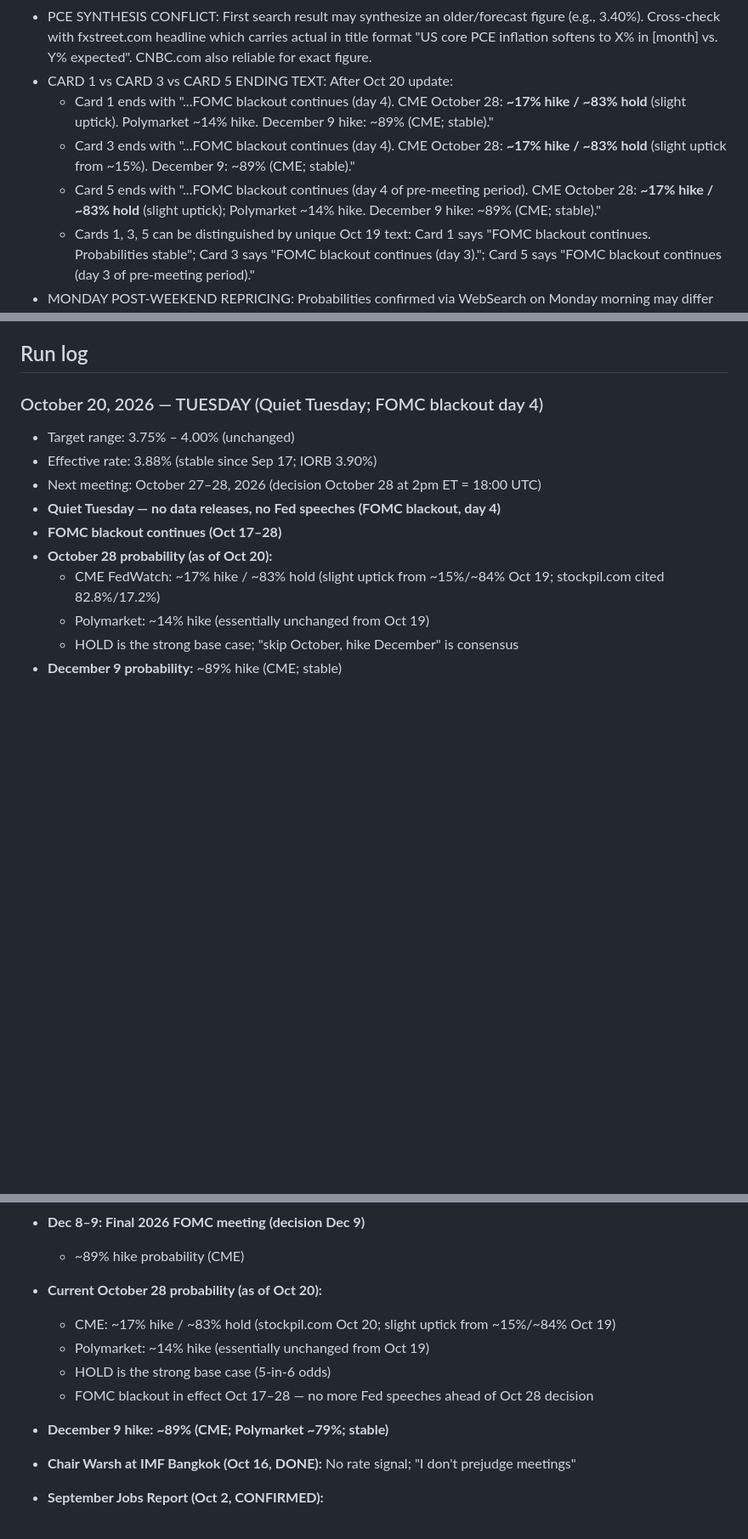
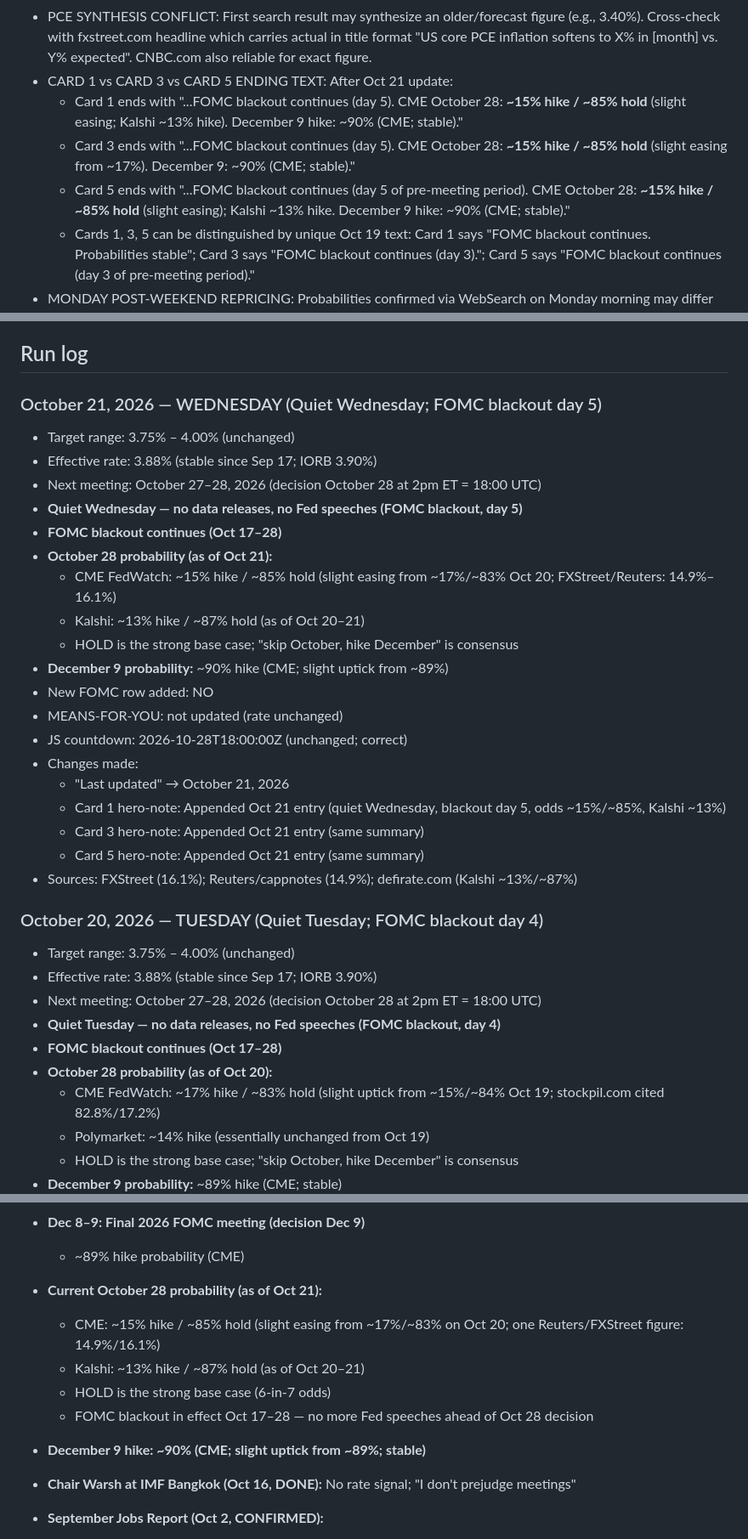
Before and after one commit to cleary0720-cell/macro-brief, a Markdown page: _agent-memory/fed-tracker.md, 3 parts joined by grey strips. Shown at 85% size. Rendered like a GitHub page; blank space fills up the shorter version.

Commit message:
Update Fed Tracker agent memory — October 21, 2026
Co-Authored-By: Claude Sonnet 4.6 <noreply@anthropic.com>
Claude-Session: https://claude.ai/code/session_01PkxocaxtUZPY9hFRYm76pk

```diff
--- a/_agent-memory/fed-tracker.md
+++ b/_agent-memory/fed-tracker.md
@@ -35,10 +35,10 @@ git add/commit/push works directly. Pre-authenticated via GitHub App. Never use
   - CPI REPRICING EXAMPLE: Oct 14 Sep CPI (slightly hot core) moved October hike from ~21.6% to ~43.7% (CME)
 - BEA REVISION WARNING: BEA annual revision releases (like Sep 30) can move Core PCE YoY significantly vs forecast — always note revision effect. Sep 30 Core PCE August 2026 came in at 3.0% vs 3.3% expected entirely due to BEA annual revision effect.
 - PCE SYNTHESIS CONFLICT: First search result may synthesize an older/forecast figure (e.g., 3.40%). Cross-check with fxstreet.com headline which carries actual in title format "US core PCE inflation softens to X% in [month] vs. Y% expected". CNBC.com also reliable for exact figure.
-- CARD 1 vs CARD 3 vs CARD 5 ENDING TEXT: After Oct 20 update:
-  - Card 1 ends with "...FOMC blackout continues (day 4). CME October 28: <strong>~17% hike / ~83% hold</strong> (slight uptick). Polymarket ~14% hike. December 9 hike: ~89% (CME; stable).</div>"
-  - Card 3 ends with "...FOMC blackout continues (day 4). CME October 28: <strong>~17% hike / ~83% hold</strong> (slight uptick from ~15%). December 9: ~89% (CME; stable).</div>"
-  - Card 5 ends with "...FOMC blackout continues (day 4 of pre-meeting period). CME October 28: <strong>~17% hike / ~83% hold</strong> (slight uptick); Polymarket ~14% hike. December 9 hike: ~89% (CME; stable).</div>"
+- CARD 1 vs CARD 3 vs CARD 5 ENDING TEXT: After Oct 21 update:
+  - Card 1 ends with "...FOMC blackout continues (day 5). CME October 28: <strong>~15% hike / ~85% hold</strong> (slight easing; Kalshi ~13% hike). December 9 hike: ~90% (CME; stable).</div>"
+  - Card 3 ends with "...FOMC blackout continues (day 5). CME October 28: <strong>~15% hike / ~85% hold</strong> (slight easing from ~17%). December 9: ~90% (CME; stable).</div>"
+  - Card 5 ends with "...FOMC blackout continues (day 5 of pre-meeting period). CME October 28: <strong>~15% hike / ~85% hold</strong> (slight easing); Kalshi ~13% hike. December 9 hike: ~90% (CME; stable).</div>"
   - Cards 1, 3, 5 can be distinguished by unique Oct 19 text: Card 1 says "FOMC blackout continues. Probabilities stable"; Card 3 says "FOMC blackout continues (day 3)."; Card 5 says "FOMC blackout continues (day 3 of pre-meeting period)."
 - MONDAY POST-WEEKEND REPRICING: Probabilities confirmed via WebSearch on Monday morning may differ from Friday close figures held in memory. Always search fresh on Monday for actual current market pricing.
 - FOMC MINUTES TIMING: Minutes from the most recent meeting are released 3 weeks after the meeting, on a Wednesday at 2pm ET. Mark this as an upcoming catalyst.
@@ -47,6 +47,27 @@ git add/commit/push works directly. Pre-authenticated via GitHub App. Never use
 - CPI RELEASE DAY CONFIRMED: October 14, 2026 is WEDNESDAY (BLS released Sep CPI at 8:30am ET).
 
 ## Run log
+
+### October 21, 2026 — WEDNESDAY (Quiet Wednesday; FOMC blackout day 5)
+- Target range: 3.75% – 4.00% (unchanged)
+- Effective rate: 3.88% (stable since Sep 17; IORB 3.90%)
+- Next meeting: October 27–28, 2026 (decision October 28 at 2pm ET = 18:00 UTC)
+- **Quiet Wednesday — no data releases, no Fed speeches (FOMC blackout, day 5)**
+- **FOMC blackout continues (Oct 17–28)**
+- **October 28 probability (as of Oct 21):**
+  - CME FedWatch: ~15% hike / ~85% hold (slight easing from ~17%/~83% Oct 20; FXStreet/Reuters: 14.9%–16.1%)
+  - Kalshi: ~13% hike / ~87% hold (as of Oct 20–21)
+  - HOLD is the strong base case; "skip October, hike December" is consensus
+- **December 9 probability:** ~90% hike (CME; slight uptick from ~89%)
+- New FOMC row added: NO
+- MEANS-FOR-YOU: not updated (rate unchanged)
+- JS countdown: 2026-10-28T18:00:00Z (unchanged; correct)
+- Changes made:
+  - "Last updated" → October 21, 2026
+  - Card 1 hero-note: Appended Oct 21 entry (quiet Wednesday, blackout day 5, odds ~15%/~85%, Kalshi ~13%)
+  - Card 3 hero-note: Appended Oct 21 entry (same summary)
+  - Card 5 hero-note: Appended Oct 21 entry (same summary)
+- Sources: FXStreet (16.1%); Reuters/cappnotes (14.9%); defirate.com (Kalshi ~13%/~87%)
 
 ### October 20, 2026 — TUESDAY (Quiet Tuesday; FOMC blackout day 4)
 - Target range: 3.75% – 4.00% (unchanged)
@@ -184,12 +205,12 @@ git add/commit/push works directly. Pre-authenticated via GitHub App. Never use
 - **Dec 8–9: Final 2026 FOMC meeting (decision Dec 9)**
   - ~89% hike probability (CME)
 
-- **Current October 28 probability (as of Oct 20):**
-  - CME: ~17% hike / ~83% hold (stockpil.com Oct 20; slight uptick from ~15%/~84% Oct 19)
-  - Polymarket: ~14% hike (essentially unchanged from Oct 19)
-  - HOLD is the strong base case (5-in-6 odds)
+- **Current October 28 probability (as of Oct 21):**
+  - CME: ~15% hike / ~85% hold (slight easing from ~17%/~83% on Oct 20; one Reuters/FXStreet figure: 14.9%/16.1%)
+  - Kalshi: ~13% hike / ~87% hold (as of Oct 20–21)
+  - HOLD is the strong base case (6-in-7 odds)
   - FOMC blackout in effect Oct 17–28 — no more Fed speeches ahead of Oct 28 decision
-- **December 9 hike: ~89% (CME; Polymarket ~79%; stable)**
+- **December 9 hike: ~90% (CME; slight uptick from ~89%; stable)**
 - **Chair Warsh at IMF Bangkok (Oct 16, DONE):** No rate signal; "I don't prejudge meetings"
 - **September Jobs Report (Oct 2, CONFIRMED):**
   - NFP: +29,000 (major miss vs ~90k expected)
```
Also changed, not shown: other parts of _agent-memory/fed-tracker.md (+1 -1 lines).
